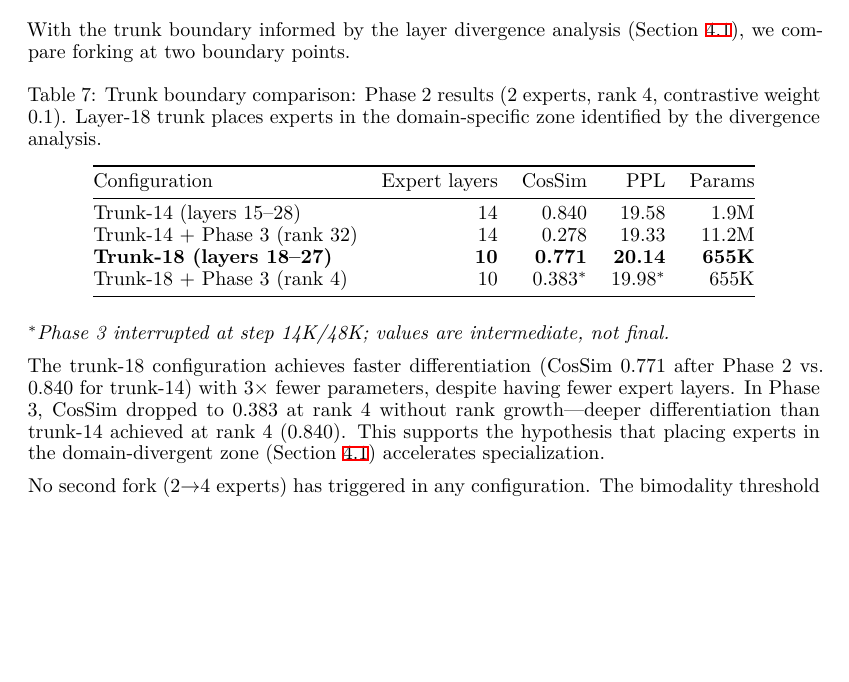
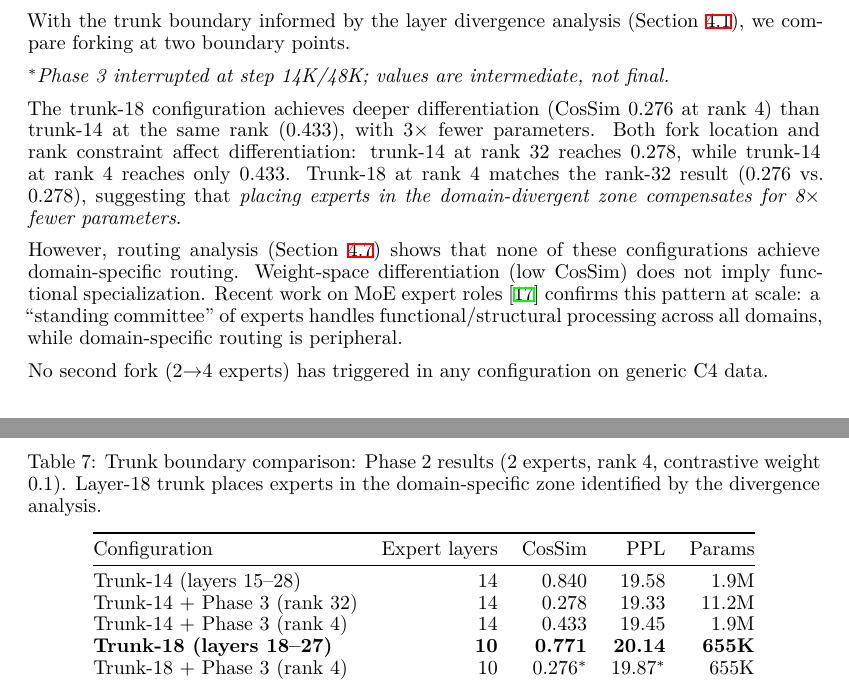
Before and after one commit to ErikDeBruijn/tree-of-knowledge-llm, a LaTeX paper (paper/mogae-paper-v3.tex): part of page 7 of 12 before the commit and two parts of pages 7 and 8 of 13 after it, the two joined at a grey line, cut so that both start at the same text, the shorter picture padded with empty space. The pictures show the PDF file paper/mogae-paper-v3.pdf that the author committed with the source.

Commit message:
Layer-14 rank-4 ablation complete + Standing Committee literature
Ablation results: Layer-14 rank-4 reaches CosSim 0.433 (PPL 19.45) vs
trunk-18 rank-4 at 0.276 (PPL 19.87). Fork location matters more than
rank for differentiation; more expert layers matter more for PPL.

Paper updated:
- Comparison table now has 5 configurations (both rank-4 variants)
- Connected to Standing Committee literature (arXiv:2601.03425):
  functional experts emerge first, domain specialists are peripheral
- Added DeepSeekMoE and DeepSeek-V3 references
- Reframed opening: experts vs specialists distinction

```diff
--- a/paper/mogae-paper-v3.tex
+++ b/paper/mogae-paper-v3.tex
@@ -425,8 +432,9 @@ Configuration & Expert layers & CosSim & PPL & Params \\
 \midrule
 Trunk-14 (layers 15--28) & 14 & 0.840 & 19.58 & 1.9M \\
 Trunk-14 + Phase 3 (rank 32) & 14 & 0.278 & 19.33 & 11.2M \\
+Trunk-14 + Phase 3 (rank 4) & 14 & 0.433 & 19.45 & 1.9M \\
 \textbf{Trunk-18 (layers 18--27)} & \textbf{10} & \textbf{0.771} & \textbf{20.14} & \textbf{655K} \\
-Trunk-18 + Phase 3 (rank 4) & 10 & 0.383$^*$ & 19.98$^*$ & 655K \\
+Trunk-18 + Phase 3 (rank 4) & 10 & 0.276$^*$ & 19.87$^*$ & 655K \\
 \bottomrule
 \end{tabular}
 \end{table}
@@ -434,12 +442,20 @@ Trunk-18 + Phase 3 (rank 4) & 10 & 0.383$^*$ & 19.98$^*$ & 655K \\
 \noindent $^*$\textit{Phase 3 interrupted at step 14K/48K; values are
 intermediate, not final.}
 
-The trunk-18 configuration achieves faster differentiation (CosSim 0.771 after
-Phase 2 vs.\ 0.840 for trunk-14) with 3$\times$ fewer parameters, despite
-having fewer expert layers. In Phase 3, CosSim dropped to 0.383 at rank 4
-without rank growth---deeper differentiation than trunk-14 achieved at rank 4
-(0.840). This supports the hypothesis that placing experts in the
-domain-divergent zone (Section~\ref{sec:divergence}) accelerates
-specialization.
+The trunk-18 configuration achieves deeper differentiation (CosSim 0.276 at
+rank 4) than trunk-14 at the same rank (0.433), with 3$\times$ fewer
+parameters. Both fork location and rank constraint affect differentiation:
+trunk-14 at rank 32 reaches 0.278, while trunk-14 at rank 4 reaches only
+0.433. Trunk-18 at rank 4 matches the rank-32 result (0.276 vs.\ 0.278),
+suggesting that \emph{placing experts in the domain-divergent zone compensates
+for 8$\times$ fewer parameters}.
 
-No second fork (2$\to$4 experts) has triggered in any configuration. The
+However, routing analysis (Section~\ref{sec:magnitude}) shows that none of
+these configurations achieve domain-specific routing. Weight-space
+differentiation (low CosSim) does not imply functional specialization. Recent
+work on MoE expert roles~\cite{standing2026} confirms this pattern at scale:
+a ``standing committee'' of experts handles functional/structural processing
+across all domains, while domain-specific routing is peripheral.
+
+No second fork (2$\to$4 experts) has triggered in any configuration on
+generic C4 data.
```
Also changed, not shown: paper/mogae-paper-v3.pdf, paper/mogae-paper-v3.tex (17 more changed lines).
